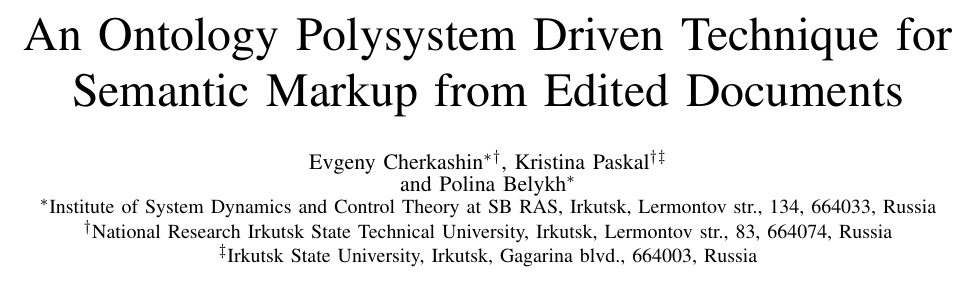
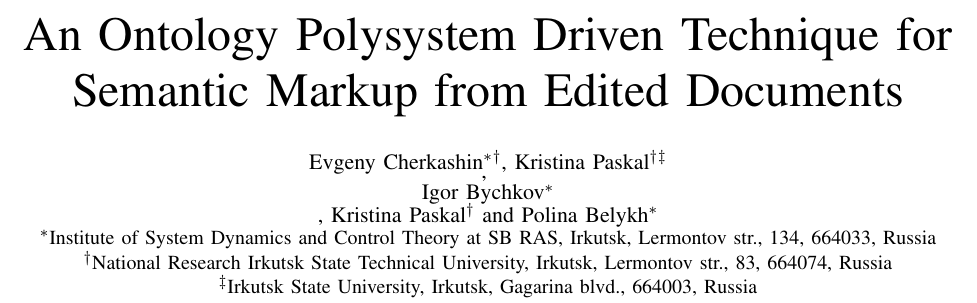
Before and after one commit to eugeneai/onto-paper, a LaTeX paper (Cherkashin-onto.tex): part of page 1 of 5, cut so that both start at the same text. Compiled offline with pdfLaTeX.

Commit message:
I.V. Added as a coauthor.

```diff
--- a/Cherkashin-onto.tex
+++ b/Cherkashin-onto.tex
@@ -379,7 +379,9 @@
 % of the page, use this alternative format:
 %
 \author{\IEEEauthorblockN{Evgeny Cherkashin\IEEEauthorrefmark{1}\IEEEauthorrefmark{2},
-Kristina Paskal\IEEEauthorrefmark{2}\IEEEauthorrefmark{3}} and
+Kristina Paskal\IEEEauthorrefmark{2}\IEEEauthorrefmark{3}},
+\IEEEauthorblockN{Igor Bychkov\IEEEauthorrefmark{1}},
+Kristina Paskal\IEEEauthorrefmark{2}  and
 Polina Belykh\IEEEauthorrefmark{1}%
 \IEEEauthorblockA{\IEEEauthorrefmark{1}Institute of System Dynamics and Control Theory at SB RAS, Irkutsk, Lermontov str., 134, 664033, Russia}%
 \IEEEauthorblockA{\IEEEauthorrefmark{2}National Research Irkutsk State
```
Also changed, not shown: Cherkashin-onto.tex (15 more changed lines).
